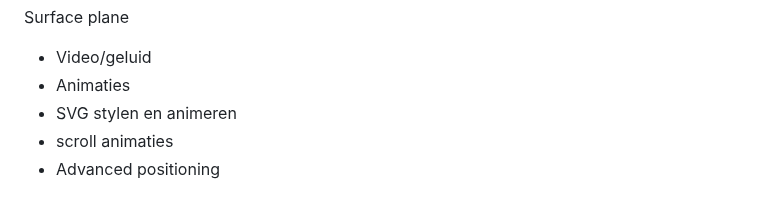
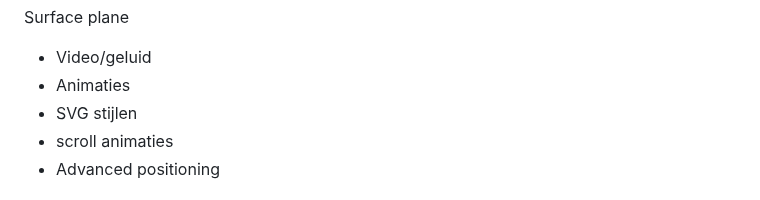
Before and after one commit to StijnCSS/blokweb, a Markdown page: README.md, the part around the change. Rendered like a GitHub page.

```diff
--- a/README.md
+++ b/README.md
@@ -27,7 +27,7 @@ Nb. Door *open* toe te voegen aan een *details* element kun je deze standaard op
 
   - Video/geluid
   - Animaties
-  - SVG stylen en animeren
+  - SVG stijlen
   - scroll animaties
   - Advanced positioning
 
```
